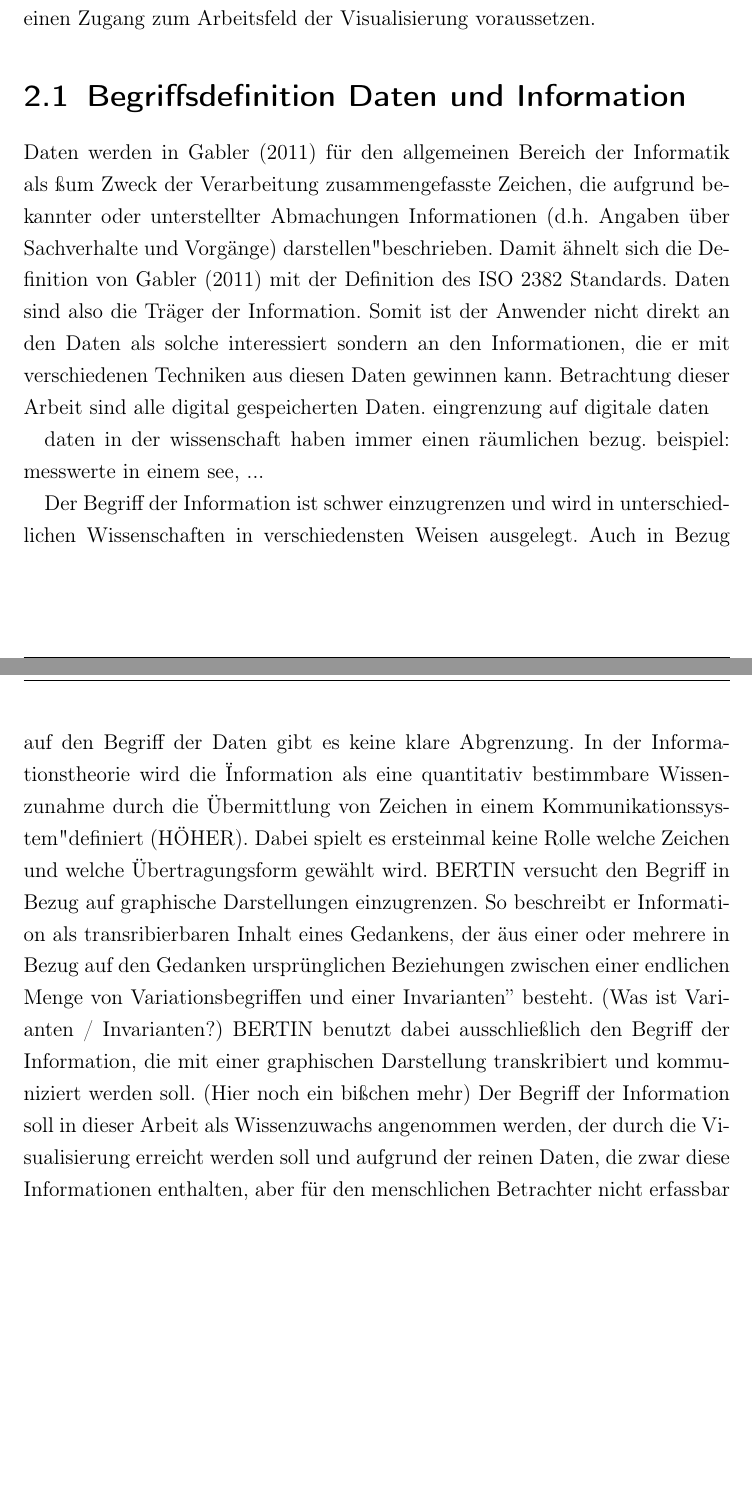
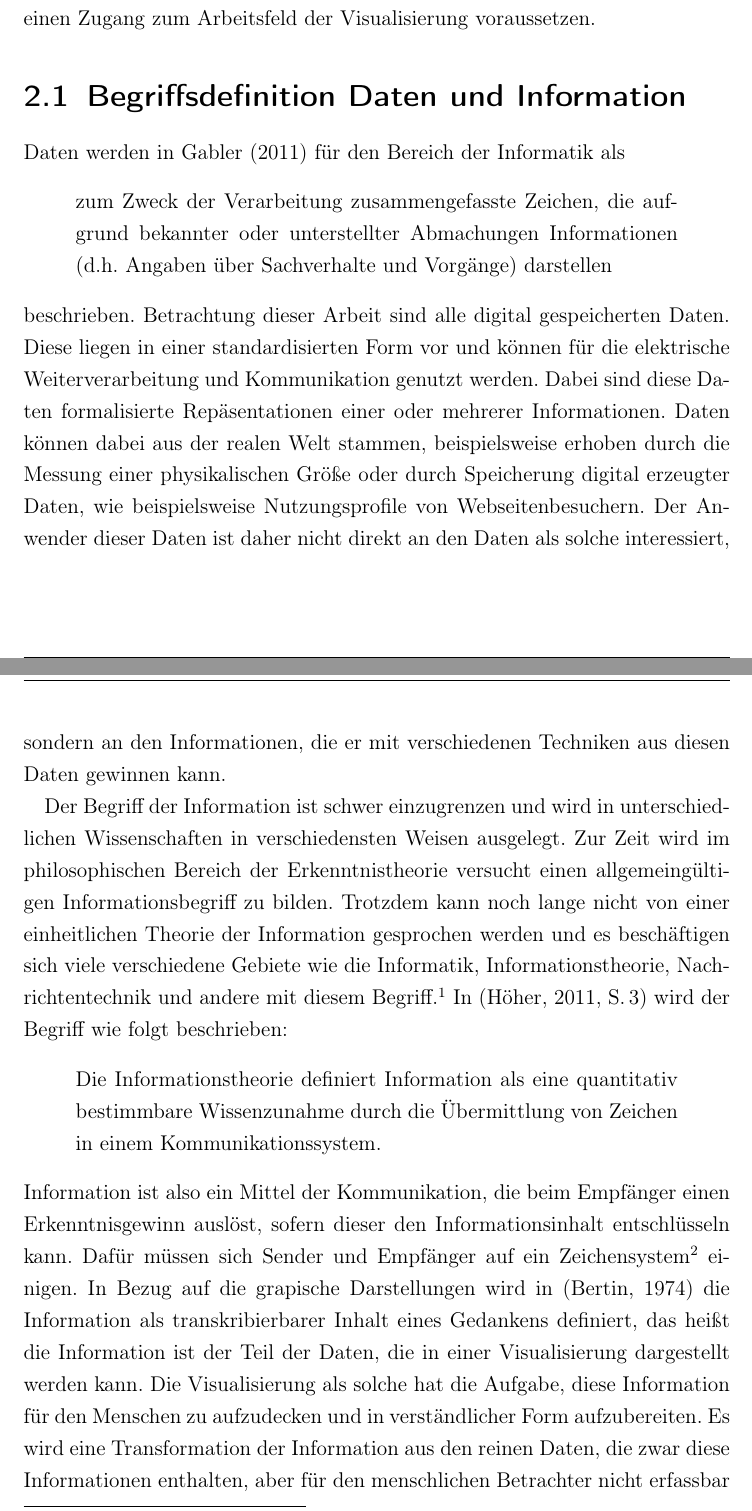
Before and after one commit to benben/diplom, a LaTeX thesis (diplom.tex): two parts of pages 11 and 12 of 38 before the commit and two parts of pages 11 and 12 of 39 after it, joined at a grey line, cut so that both start at the same text, the shorter picture padded with empty space. Compiled offline with pdfLaTeX.

Commit message:
abschnitt daten und information

```diff
--- a/diplom.tex
+++ b/diplom.tex
@@ -138,34 +140,38 @@ In diesem Teil der Arbeit wird auf die grundlegenden Begriffe eingegangen die ei
 zum Arbeitsfeld der Visualisierung voraussetzen.
 \section{Begriffsdefinition Daten und Information}
 \label{sec:DatenInfo}
-Daten werden in \cite{Gabler} für den allgemeinen Bereich der Informatik als "zum Zweck der Verarbeitung
-zusammengefasste Zeichen, die aufgrund bekannter oder unterstellter Abmachungen Informationen
-(d.h. Angaben über Sachverhalte und Vorgänge) darstellen"
+Daten werden in \cite{Gabler} für den Bereich der Informatik als
+\begin{quote}
+zum Zweck der Verarbeitung zusammengefasste Zeichen, die aufgrund bekannter oder unterstellter Abmachungen
+Informationen (d.h. Angaben über Sachverhalte und Vorgänge) darstellen
+\end{quote}
 beschrieben.
-Damit ähnelt sich die Definition von \cite{Gabler} mit der Definition des ISO 2382 Standards.
-Daten sind also die Träger der Information. Somit ist der Anwender nicht direkt an den Daten
-als solche interessiert sondern an den Informationen, die er mit verschiedenen Techniken aus
-diesen Daten gewinnen kann.
 Betrachtung dieser Arbeit sind alle digital gespeicherten Daten.
-eingrenzung auf digitale daten
-
-daten in der wissenschaft haben immer einen räumlichen bezug. beispiel: messwerte in einem see, ...
+Diese liegen in einer standardisierten Form vor und können für die elektrische Weiterverarbeitung
+und Kommunikation genutzt werden. Dabei sind diese Daten formalisierte Repäsentationen einer
+oder mehrerer Informationen. Daten können dabei aus der realen Welt stammen, beispielsweise erhoben durch
+die Messung einer physikalischen Größe oder durch Speicherung digital erzeugter Daten, wie
+beispielsweise Nutzungsprofile von Webseitenbesuchern.
+Der Anwender dieser Daten ist daher nicht direkt an den Daten als solche interessiert, sondern
+an den Informationen, die er mit verschiedenen Techniken aus diesen Daten gewinnen kann.
 
 Der Begriff der Information ist schwer einzugrenzen und wird in unterschiedlichen Wissenschaften
-in verschiedensten Weisen ausgelegt. Auch in Bezug auf den Begriff der Daten gibt es keine klare Abgrenzung.
-In der Informationstheorie wird die "Information als eine quantitativ
-bestimmbare Wissenzunahme durch die Übermittlung von Zeichen in einem Kommunikationssystem" definiert (HÖHER).
-Dabei spielt es ersteinmal keine Rolle welche Zeichen und welche Übertragungsform gewählt wird.
-BERTIN versucht den Begriff in Bezug auf graphische Darstellungen einzugrenzen. So beschreibt er Information
-als transribierbaren Inhalt eines Gedankens, der "aus einer oder mehrere in Bezug auf den Gedanken
-ursprünglichen Beziehungen zwischen einer endlichen Menge von Variationsbegriffen und einer Invarianten” besteht.
-(Was ist Varianten / Invarianten?)
-BERTIN benutzt dabei ausschließlich den Begriff der Information, die mit einer graphischen Darstellung transkribiert
-und kommuniziert werden soll.
-(Hier noch ein bißchen mehr)
-Der Begriff der Information soll in dieser Arbeit als Wissenzuwachs angenommen werden, der durch die
-Visualisierung erreicht werden soll und aufgrund der reinen Daten, die zwar diese Informationen enthalten,
-aber für den menschlichen Betrachter nicht erfassbar sind, nicht erkennbar wäre. Somit kann man sagen das die
-Visualisierung eine Transformation der Information aus den Daten in ein leicht verständliches und intuitives
-Zeichensystem für den Meschen überführt.
+in verschiedensten Weisen ausgelegt. Zur Zeit wird im philosophischen Bereich der Erkenntnistheorie versucht
+einen allgemeingültigen Informationsbegriff zu bilden. Trotzdem kann noch lange nicht von einer
+einheitlichen Theorie der Information gesprochen werden und es beschäftigen sich viele verschiedene
+Gebiete wie die Informatik, Informationstheorie, Nachrichtentechnik und andere mit diesem
+Begriff.\footnote{Vgl. \citep{wiki_info}} In \citep[S.\,3]{Hoeher} wird der Begriff wie folgt beschrieben:
+\begin{quote}
+Die Informationstheorie definiert Information als eine quantitativ bestimmbare Wissenzunahme durch
+die Übermittlung von Zeichen in einem Kommunikationssystem.
+\end{quote}
+Information ist also ein Mittel der Kommunikation, die beim Empfänger einen Erkenntnisgewinn auslöst,
+sofern dieser den Informationsinhalt entschlüsseln kann. Dafür müssen sich Sender und Empfänger
+auf ein Zeichensystem\footnote{blablabla semiotik vgl. http://de.wikipedia.org/wiki/Semiotik} einigen.
+In Bezug auf die grapische Darstellungen wird in \citep{Bertin} die Information als  transkribierbarer
+Inhalt eines Gedankens definiert, das heißt die Information ist der Teil der Daten, die in einer
+Visualisierung dargestellt werden kann. Die Visualisierung als solche hat die Aufgabe, diese Information
+für den Menschen zu aufzudecken und in verständlicher Form aufzubereiten. Es wird eine Transformation
+der Information aus den reinen Daten, die zwar diese Informationen enthalten, aber für den menschlichen
+Betrachter nicht erfassbar sind, in ein leicht verständliches und intuitives Zeichensystem überführt.
 
```
Also changed, not shown: diplom.bib (+15 -0 lines), diplom.tex (13 more changed lines).
